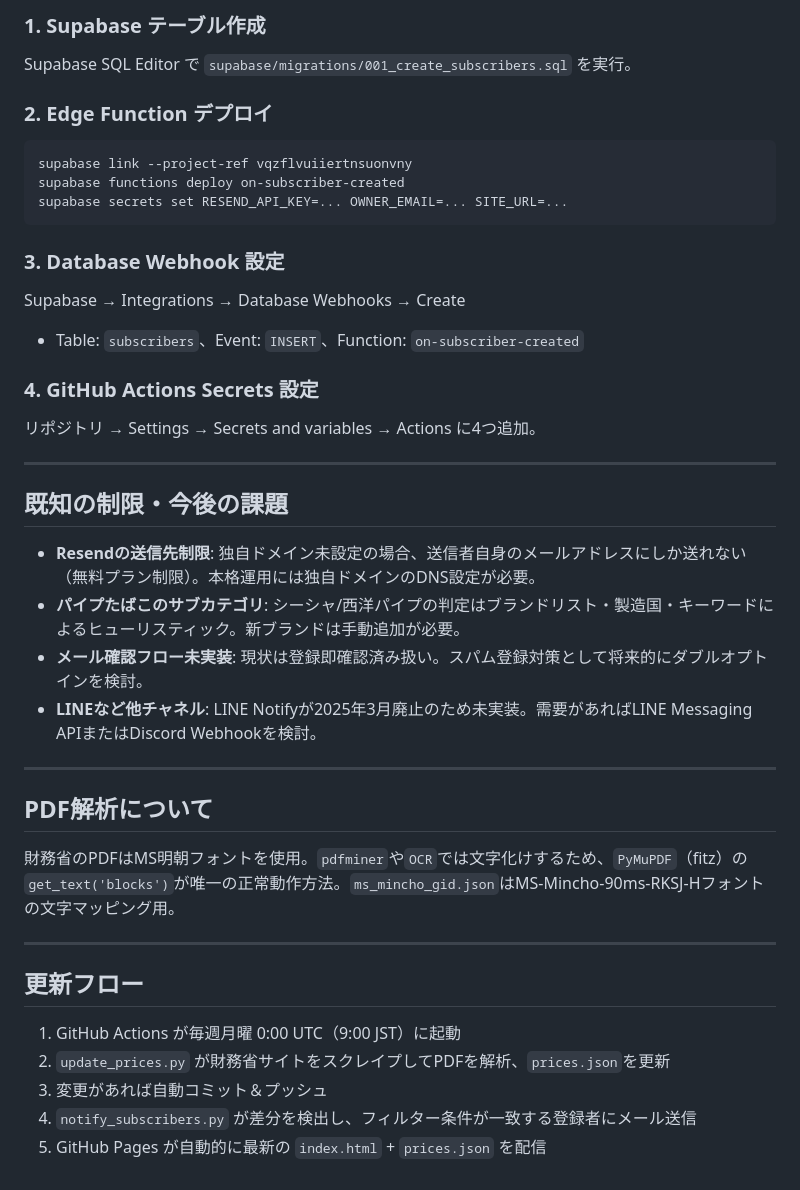
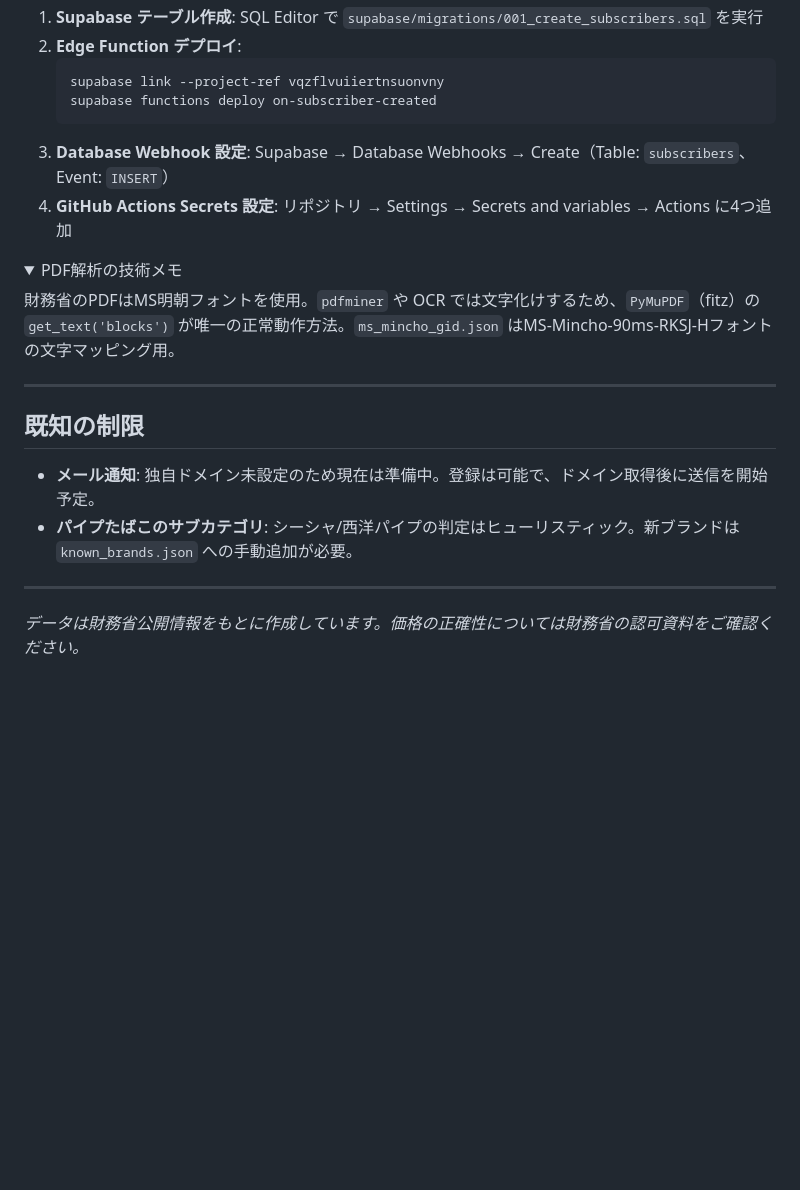
Before and after one commit to Ddaiki/tobacco-price-database, a Markdown page: README.md, the part around one of its changes. GitHub-like rendering; folded sections open; blank space fills up the shorter version.

````diff
--- a/README.md
+++ b/README.md
@@ -139,46 +149,29 @@ supabase secrets set RESEND_API_KEY=re_... OWNER_EMAIL=owner@example.com SITE_UR
 
-### 1. Supabase テーブル作成
+1. **Supabase テーブル作成**: SQL Editor で `supabase/migrations/001_create_subscribers.sql` を実行
+2. **Edge Function デプロイ**:
+   ```bash
+   supabase link --project-ref vqzflvuiiertnsuonvny
+   supabase functions deploy on-subscriber-created
+   ```
+3. **Database Webhook 設定**: Supabase → Database Webhooks → Create（Table: `subscribers`、Event: `INSERT`）
+4. **GitHub Actions Secrets 設定**: リポジトリ → Settings → Secrets and variables → Actions に4つ追加
 
-Supabase SQL Editor で `supabase/migrations/001_create_subscribers.sql` を実行。
+</details>
 
-### 2. Edge Function デプロイ
+<details>
+<summary>PDF解析の技術メモ</summary>
 
-```bash
-supabase link --project-ref vqzflvuiiertnsuonvny
-supabase functions deploy on-subscriber-created
-supabase secrets set RESEND_API_KEY=... OWNER_EMAIL=... SITE_URL=...
-```
+財務省のPDFはMS明朝フォントを使用。`pdfminer` や OCR では文字化けするため、`PyMuPDF`（fitz）の `get_text('blocks')` が唯一の正常動作方法。`ms_mincho_gid.json` はMS-Mincho-90ms-RKSJ-Hフォントの文字マッピング用。
 
-### 3. Database Webhook 設定
-
-Supabase → Integrations → Database Webhooks → Create
-- Table: `subscribers`、Event: `INSERT`、Function: `on-subscriber-created`
-
-### 4. GitHub Actions Secrets 設定
-
-リポジトリ → Settings → Secrets and variables → Actions に4つ追加。
+</details>
 
 ---
 
-## 既知の制限・今後の課題
+## 既知の制限
 
-- **Resendの送信先制限**: 独自ドメイン未設定の場合、送信者自身のメールアドレスにしか送れない（無料プラン制限）。本格運用には独自ドメインのDNS設定が必要。
-- **パイプたばこのサブカテゴリ**: シーシャ/西洋パイプの判定はブランドリスト・製造国・キーワードによるヒューリスティック。新ブランドは手動追加が必要。
-- **メール確認フロー未実装**: 現状は登録即確認済み扱い。スパム登録対策として将来的にダブルオプトインを検討。
-- **LINEなど他チャネル**: LINE Notifyが2025年3月廃止のため未実装。需要があればLINE Messaging APIまたはDiscord Webhookを検討。
+- **メール通知**: 独自ドメイン未設定のため現在は準備中。登録は可能で、ドメイン取得後に送信を開始予定。
+- **パイプたばこのサブカテゴリ**: シーシャ/西洋パイプの判定はヒューリスティック。新ブランドは `known_brands.json` への手動追加が必要。
 
 ---
 
-## PDF解析について
-
-財務省のPDFはMS明朝フォントを使用。`pdfminer`や`OCR`では文字化けするため、`PyMuPDF`（fitz）の`get_text('blocks')`が唯一の正常動作方法。`ms_mincho_gid.json`はMS-Mincho-90ms-RKSJ-Hフォントの文字マッピング用。
-
----
-
-## 更新フロー
-
-1. GitHub Actions が毎週月曜 0:00 UTC（9:00 JST）に起動
-2. `update_prices.py` が財務省サイトをスクレイプしてPDFを解析、`prices.json`を更新
-3. 変更があれば自動コミット＆プッシュ
-4. `notify_subscribers.py` が差分を検出し、フィルター条件が一致する登録者にメール送信
-5. GitHub Pages が自動的に最新の `index.html` + `prices.json` を配信
+*データは財務省公開情報をもとに作成しています。価格の正確性については財務省の認可資料をご確認ください。*
````
Also changed, not shown: other parts of README.md (+88 -78 lines).
